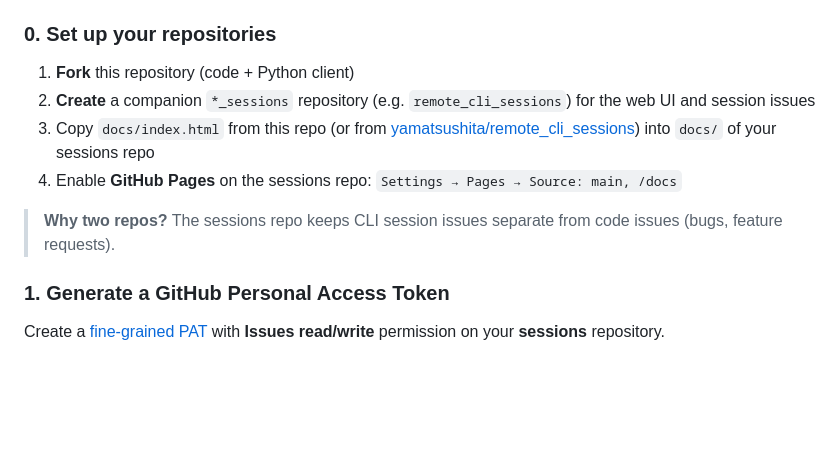
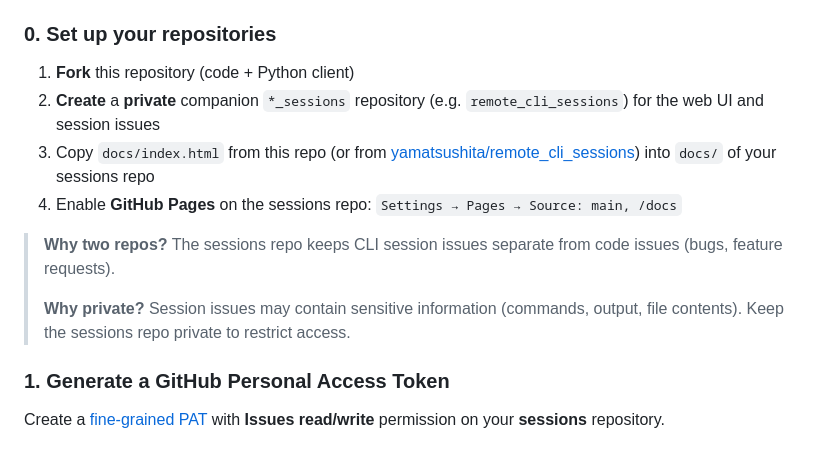
Before and after one commit to yamatsushita/remote_cli, a Markdown page: README.md, the part around the change. GitHub-like rendering; blank space fills up the shorter version.

Commit message:
Recommend private sessions repo in setup instructions
Co-authored-by: Copilot <223556219+Copilot@users.noreply.github.com>

```diff
--- a/README.md
+++ b/README.md
@@ -24,11 +24,13 @@ A serverless bridge between a **GitHub Pages web interface** and a **local CLI c
 ### 0. Set up your repositories
 
 1. **Fork** this repository (code + Python client)
-2. **Create** a companion `*_sessions` repository (e.g. `remote_cli_sessions`) for the web UI and session issues
+2. **Create** a **private** companion `*_sessions` repository (e.g. `remote_cli_sessions`) for the web UI and session issues
 3. Copy `docs/index.html` from this repo (or from [yamatsushita/remote_cli_sessions](https://github.com/yamatsushita/remote_cli_sessions)) into `docs/` of your sessions repo
 4. Enable **GitHub Pages** on the sessions repo: `Settings → Pages → Source: main, /docs`
 
 > **Why two repos?** The sessions repo keeps CLI session issues separate from code issues (bugs, feature requests).
+>
+> **Why private?** Session issues may contain sensitive information (commands, output, file contents). Keep the sessions repo private to restrict access.
 
 ### 1. Generate a GitHub Personal Access Token
 
```
